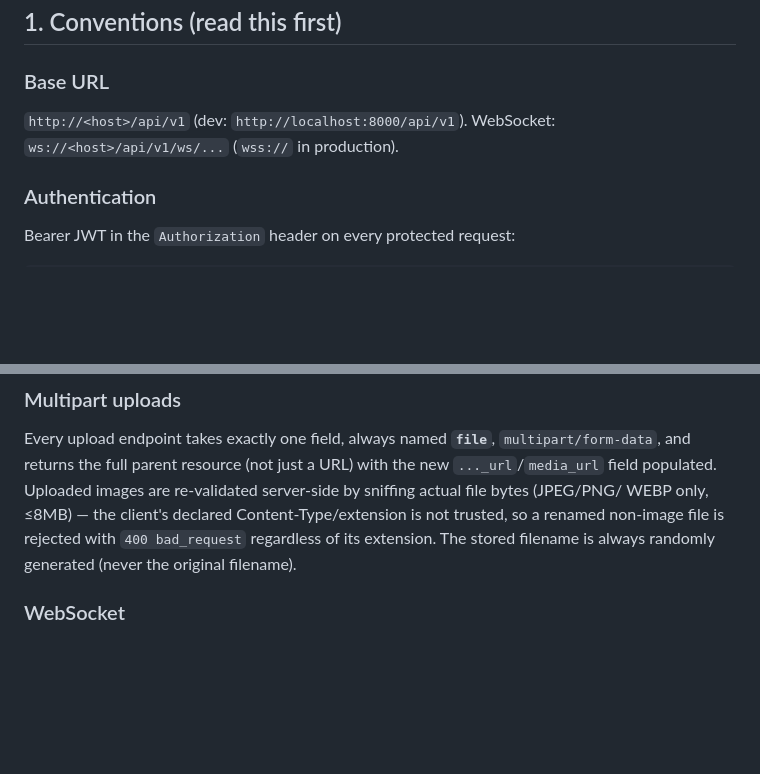
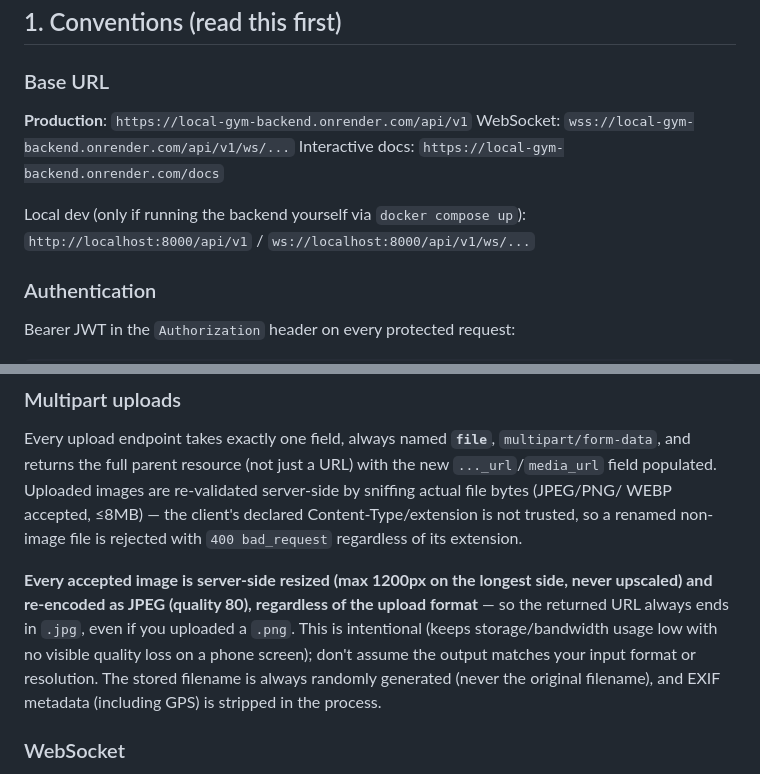
Before and after one commit to AhmadD44/local_gym_backend, a Markdown page: docs/FLUTTER_API_CONTRACT.md, 2 parts joined by grey strips. Rendered like a GitHub page; blank space fills up the shorter version.

Commit message:
Update Flutter API contract with production URLs and image processing
Base URL/WebSocket URL now point at the live Render deployment; upload
section documents the new server-side resize/JPEG-conversion behavior.

Co-Authored-By: Claude Sonnet 5 <noreply@anthropic.com>

```diff
--- a/docs/FLUTTER_API_CONTRACT.md
+++ b/docs/FLUTTER_API_CONTRACT.md
@@ -9,8 +9,11 @@ Health checks are at the root (no `/api/v1` prefix).
 ## 1. Conventions (read this first)
 
 ### Base URL
-`http://<host>/api/v1` (dev: `http://localhost:8000/api/v1`). WebSocket: `ws://<host>/api/v1/ws/...`
-(`wss://` in production).
+**Production**: `https://local-gym-backend.onrender.com/api/v1`
+WebSocket: `wss://local-gym-backend.onrender.com/api/v1/ws/...`
+Interactive docs: `https://local-gym-backend.onrender.com/docs`
+
+Local dev (only if running the backend yourself via `docker compose up`): `http://localhost:8000/api/v1` / `ws://localhost:8000/api/v1/ws/...`
 
 ### Authentication
 Bearer JWT in the `Authorization` header on every protected request:
@@ -94,9 +97,15 @@ no default and not marked optional below are required; omitting them is a 422.
 Every upload endpoint takes exactly one field, always named **`file`**, `multipart/form-data`,
 and returns the full parent resource (not just a URL) with the new `..._url`/`media_url` field
 populated. Uploaded images are re-validated server-side by sniffing actual file bytes (JPEG/PNG/
-WEBP only, ≤8MB) — the client's declared Content-Type/extension is not trusted, so a renamed
-non-image file is rejected with `400 bad_request` regardless of its extension. The stored filename
-is always randomly generated (never the original filename).
+WEBP accepted, ≤8MB) — the client's declared Content-Type/extension is not trusted, so a renamed
+non-image file is rejected with `400 bad_request` regardless of its extension.
+
+**Every accepted image is server-side resized (max 1200px on the longest side, never upscaled)
+and re-encoded as JPEG (quality 80), regardless of the upload format** — so the returned URL
+always ends in `.jpg`, even if you uploaded a `.png`. This is intentional (keeps storage/bandwidth
+usage low with no visible quality loss on a phone screen); don't assume the output matches your
+input format or resolution. The stored filename is always randomly generated (never the original
+filename), and EXIF metadata (including GPS) is stripped in the process.
 
 ### WebSocket
 One endpoint: `GET /api/v1/ws/chat/{conversation_id}?token=<access_token>` (upgrade request).
```
